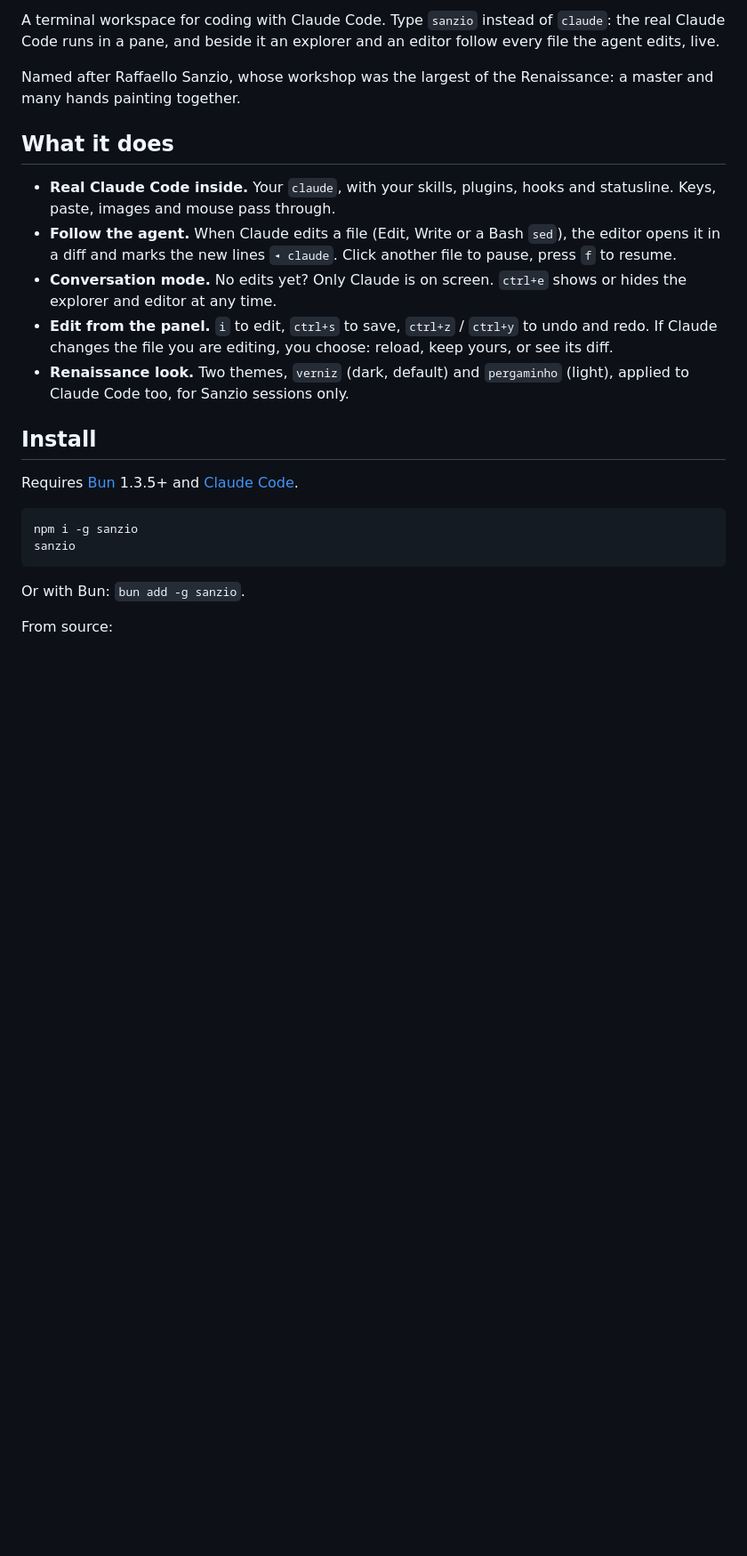
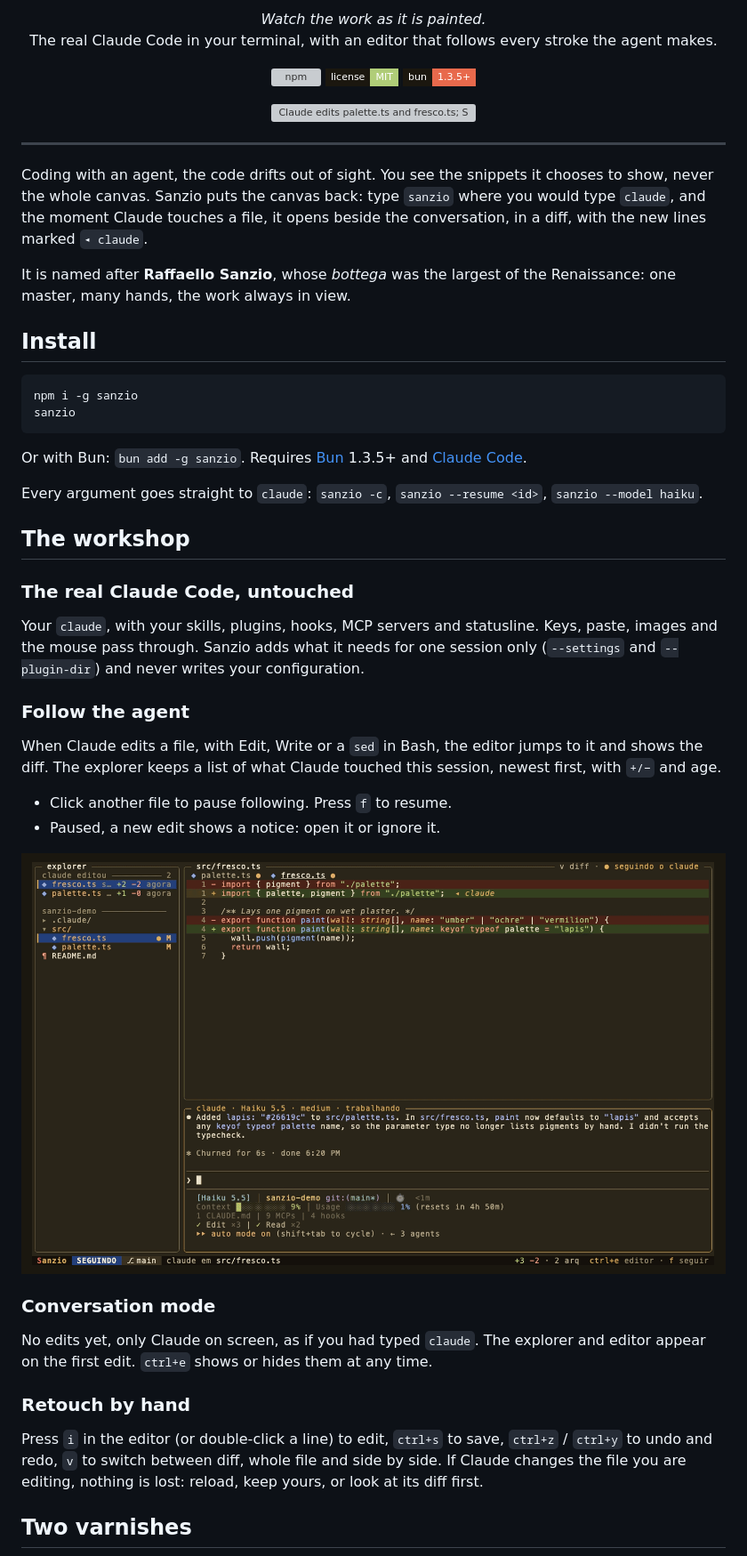
Before and after one commit to GuilhermeJMoura/sanzio, a Markdown page: README.md, the part around one of its changes. Shown at 89% size. Rendered like a GitHub page; pictures changed too: docs/media/workspace.png (added); badges without logos; blank space fills up the shorter version; grey boxes are pictures that could not be loaded.

````diff
--- a/README.md
+++ b/README.md
@@ -2,25 +4,60 @@
 
-A terminal workspace for coding with Claude Code. Type `sanzio` instead of `claude`: the real Claude Code runs in a pane, and beside it an explorer and an editor follow every file the agent edits, live.
+<p align="center">
+  <em>Watch the work as it is painted.</em><br>
+  The real Claude Code in your terminal, with an editor that follows every stroke the agent makes.
+</p>
 
-Named after Raffaello Sanzio, whose workshop was the largest of the Renaissance: a master and many hands painting together.
+<p align="center">
+  <a href="https://www.npmjs.com/package/sanzio"><img alt="npm" src="https://img.shields.io/npm/v/sanzio?color=dcab4a&labelColor=1b170f&style=flat-square"></a>
+  <a href="LICENSE"><img alt="MIT license" src="https://img.shields.io/badge/license-MIT-b0cd78?labelColor=1b170f&style=flat-square"></a>
+  <img alt="Bun 1.3.5+" src="https://img.shields.io/badge/bun-1.3.5%2B-e8694c?labelColor=1b170f&style=flat-square">
+</p>
 
-## What it does
+<p align="center">
+  <img src="docs/media/follow.gif" alt="Claude edits palette.ts and fresco.ts; Sanzio opens each file in a diff as it happens" width="860">
+</p>
 
-- **Real Claude Code inside.** Your `claude`, with your skills, plugins, hooks and statusline. Keys, paste, images and mouse pass through.
-- **Follow the agent.** When Claude edits a file (Edit, Write or a Bash `sed`), the editor opens it in a diff and marks the new lines `◂ claude`. Click another file to pause, press `f` to resume.
-- **Conversation mode.** No edits yet? Only Claude is on screen. `ctrl+e` shows or hides the explorer and editor at any time.
-- **Edit from the panel.** `i` to edit, `ctrl+s` to save, `ctrl+z` / `ctrl+y` to undo and redo. If Claude changes the file you are editing, you choose: reload, keep yours, or see its diff.
-- **Renaissance look.** Two themes, `verniz` (dark, default) and `pergaminho` (light), applied to Claude Code too, for Sanzio sessions only.
+---
+
+Coding with an agent, the code drifts out of sight. You see the snippets it chooses to show, never the whole canvas. Sanzio puts the canvas back: type `sanzio` where you would type `claude`, and the moment Claude touches a file, it opens beside the conversation, in a diff, with the new lines marked `◂ claude`.
+
+It is named after **Raffaello Sanzio**, whose _bottega_ was the largest of the Renaissance: one master, many hands, the work always in view.
 
 ## Install
-
-Requires [Bun](https://bun.sh) 1.3.5+ and [Claude Code](https://code.claude.com).
 
 ```sh
 npm i -g sanzio
 sanzio
 ```
 
-Or with Bun: `bun add -g sanzio`.
+Or with Bun: `bun add -g sanzio`. Requires [Bun](https://bun.sh) 1.3.5+ and [Claude Code](https://code.claude.com).
 
-From source:
+Every argument goes straight to `claude`: `sanzio -c`, `sanzio --resume <id>`, `sanzio --model haiku`.
+
+## The workshop
+
+### The real Claude Code, untouched
+
+Your `claude`, with your skills, plugins, hooks, MCP servers and statusline. Keys, paste, images and the mouse pass through. Sanzio adds what it needs for one session only (`--settings` and `--plugin-dir`) and never writes your configuration.
+
+### Follow the agent
+
+When Claude edits a file, with Edit, Write or a `sed` in Bash, the editor jumps to it and shows the diff. The explorer keeps a list of what Claude touched this session, newest first, with `+/−` and age.
+
+- Click another file to pause following. Press `f` to resume.
+- Paused, a new edit shows a notice: open it or ignore it.
+
+<p align="center">
+  <img src="docs/media/workspace.png" alt="Explorer with the files Claude edited, the editor showing a diff, and Claude below" width="860">
+</p>
+
+### Conversation mode
+
+No edits yet, only Claude on screen, as if you had typed `claude`. The explorer and editor appear on the first edit. `ctrl+e` shows or hides them at any time.
+
+### Retouch by hand
+
+Press `i` in the editor (or double-click a line) to edit, `ctrl+s` to save, `ctrl+z` / `ctrl+y` to undo and redo, `v` to switch between diff, whole file and side by side. If Claude changes the file you are editing, nothing is lost: reload, keep yours, or look at its diff first.
+
+## Two varnishes
+
````
Also changed, not shown: other parts of README.md (+38 -13 lines), docs/media/logo.png (added), docs/media/pergaminho.gif (added), docs/media/splash.gif (added), docs/media/splash.png (added), 5 other files.
